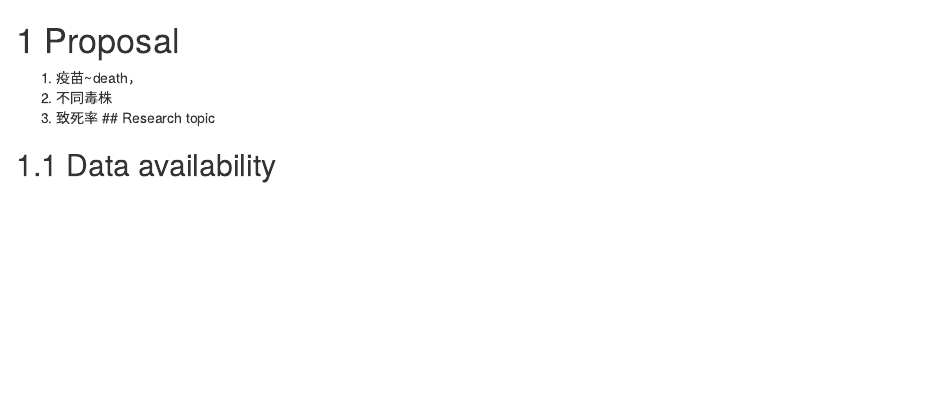
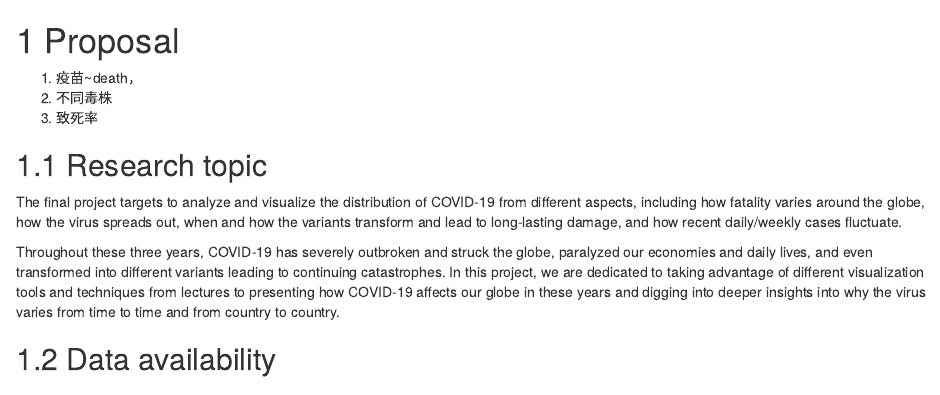
Before and after one commit to Lucas66Zhang/CovidWorldwideResearch, an R Markdown document (proposal.Rmd): the page in a window 1100 px wide, from its top. Rendered offline with R 4.5, knitr and Pandoc, with nearby package versions; drawn as R Markdown's standard HTML page in place of the format the file asks for.

Commit message:
Update Research topic
draft save

```diff
--- a/proposal.Rmd
+++ b/proposal.Rmd
@@ -2,7 +2,11 @@
 1. 疫苗~death，
 2. 不同毒株
 3. 致死率
+
 ## Research topic
+The final project targets to analyze and visualize the distribution of COVID-19 from different aspects, including how fatality varies around the globe, how the virus spreads out, when and how the variants transform and lead to long-lasting damage, and how recent daily/weekly cases fluctuate.
+
+Throughout these three years, COVID-19 has severely outbroken and struck the globe, paralyzed our economies and daily lives, and even transformed into different variants leading to continuing catastrophes. In this project, we are dedicated to taking advantage of different visualization tools and techniques from lectures to presenting how COVID-19 affects our globe in these years and digging into deeper insights into why the virus varies from time to time and from country to country.
 
 ## Data availability
 ### WHO Coronavirus (COVID-19) Dashboard
```
